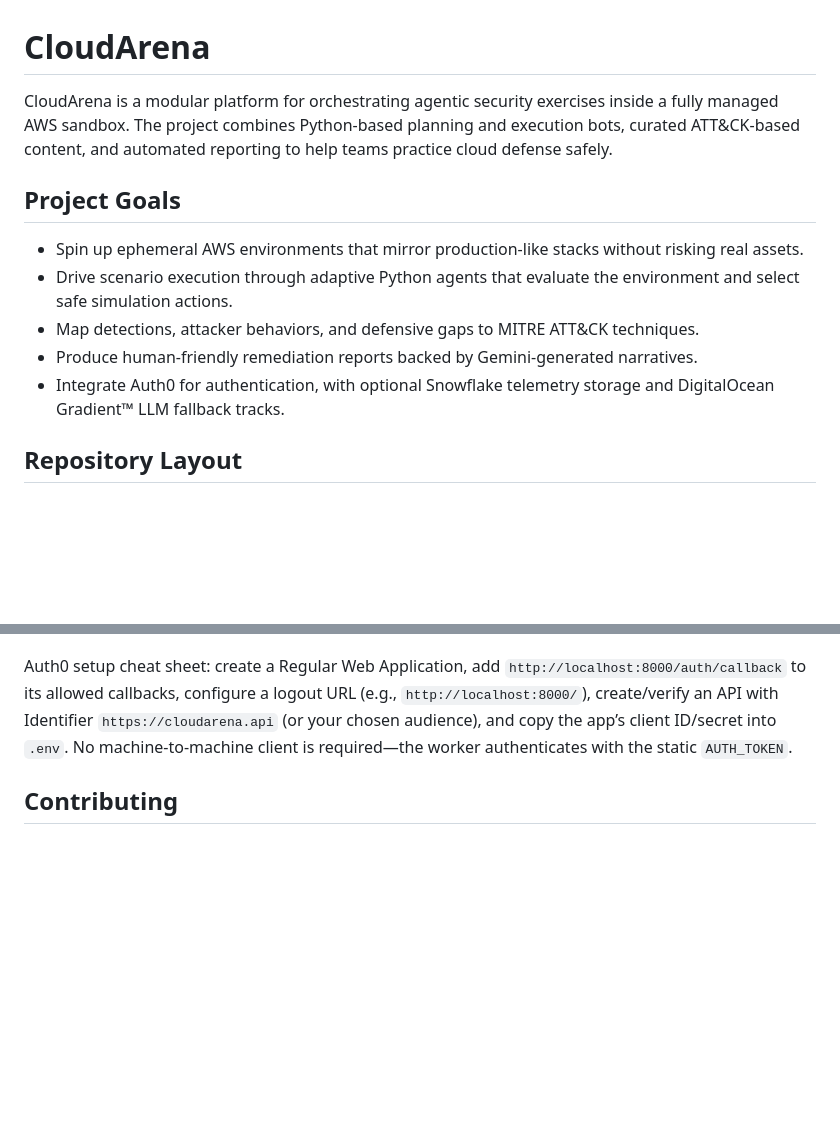
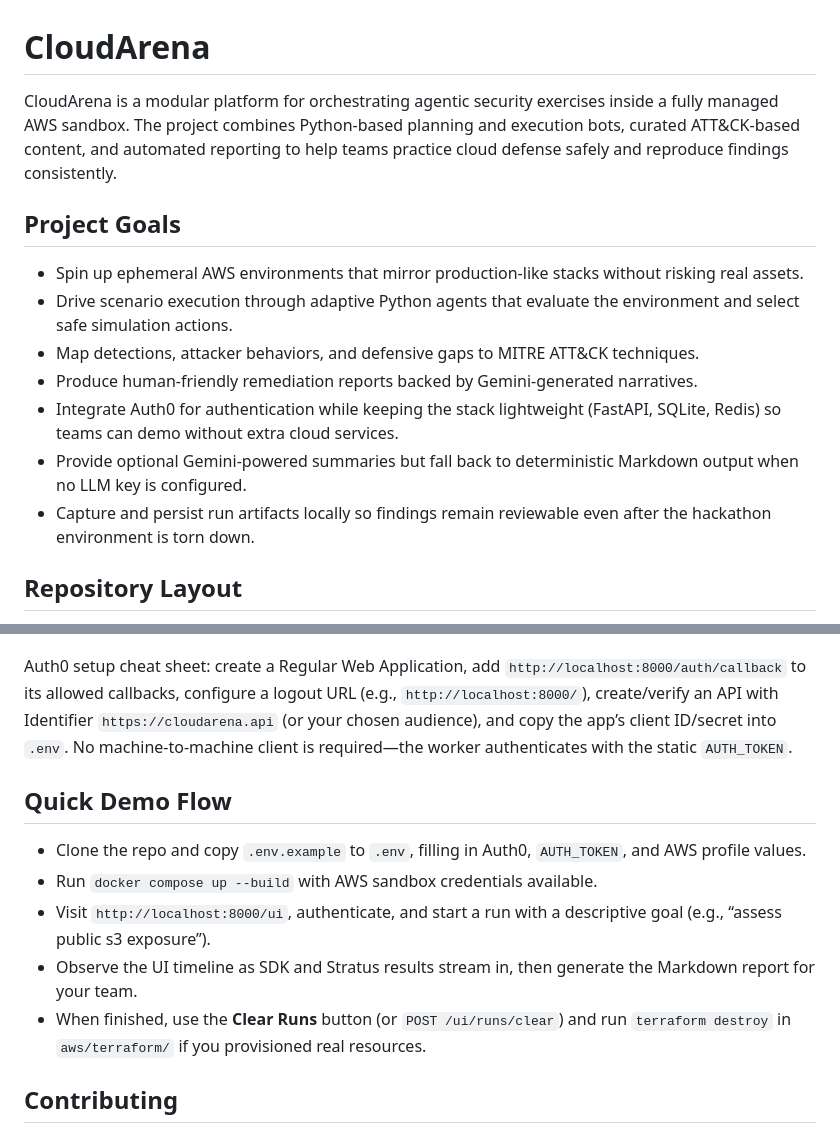
Before and after one commit to sanjayb-28/CloudArena, a Markdown page: README.md, 2 parts joined by grey strips. Rendered like a GitHub page; blank space fills up the shorter version.

Commit message:
updated readme with acheived scope

```diff
--- a/README.md
+++ b/README.md
@@ -1,6 +1,6 @@
 # CloudArena
 
-CloudArena is a modular platform for orchestrating agentic security exercises inside a fully managed AWS sandbox. The project combines Python-based planning and execution bots, curated ATT&CK-based content, and automated reporting to help teams practice cloud defense safely.
+CloudArena is a modular platform for orchestrating agentic security exercises inside a fully managed AWS sandbox. The project combines Python-based planning and execution bots, curated ATT&CK-based content, and automated reporting to help teams practice cloud defense safely and reproduce findings consistently.
 
 ## Project Goals
 
@@ -8,7 +8,9 @@ CloudArena is a modular platform for orchestrating agentic security exercises in
 - Drive scenario execution through adaptive Python agents that evaluate the environment and select safe simulation actions.
 - Map detections, attacker behaviors, and defensive gaps to MITRE ATT&CK techniques.
 - Produce human-friendly remediation reports backed by Gemini-generated narratives.
-- Integrate Auth0 for authentication, with optional Snowflake telemetry storage and DigitalOcean Gradient™ LLM fallback tracks.
+- Integrate Auth0 for authentication while keeping the stack lightweight (FastAPI, SQLite, Redis) so teams can demo without extra cloud services.
+- Provide optional Gemini-powered summaries but fall back to deterministic Markdown output when no LLM key is configured.
+- Capture and persist run artifacts locally so findings remain reviewable even after the hackathon environment is torn down.
 
 ## Repository Layout
 
@@ -41,6 +43,14 @@ CloudArena is a modular platform for orchestrating agentic security exercises in
 
 Auth0 setup cheat sheet: create a Regular Web Application, add `http://localhost:8000/auth/callback` to its allowed callbacks, configure a logout URL (e.g., `http://localhost:8000/`), create/verify an API with Identifier `https://cloudarena.api` (or your chosen audience), and copy the app’s client ID/secret into `.env`. No machine-to-machine client is required—the worker authenticates with the static `AUTH_TOKEN`.
 
+## Quick Demo Flow
+
+- Clone the repo and copy `.env.example` to `.env`, filling in Auth0, `AUTH_TOKEN`, and AWS profile values.
+- Run `docker compose up --build` with AWS sandbox credentials available.
+- Visit `http://localhost:8000/ui`, authenticate, and start a run with a descriptive goal (e.g., “assess public s3 exposure”).
+- Observe the UI timeline as SDK and Stratus results stream in, then generate the Markdown report for your team.
+- When finished, use the **Clear Runs** button (or `POST /ui/runs/clear`) and run `terraform destroy` in `aws/terraform/` if you provisioned real resources.
+
 ## Contributing
 
 Community contributions are welcome. See `CONTRIBUTING.md` for guidelines on filing issues, proposing enhancements, and submitting patches. All contributors are expected to adhere to the `CODE_OF_CONDUCT.md`.
```
